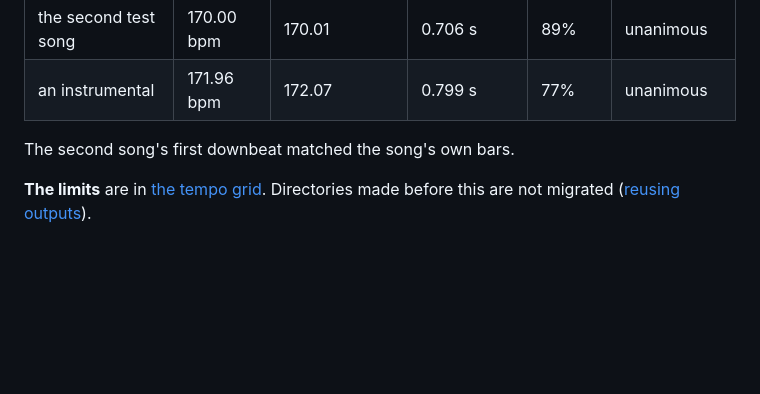
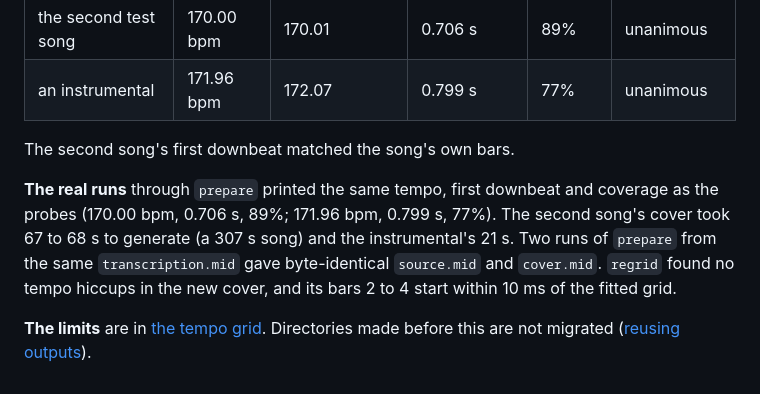
Before and after one commit to zeikar/pianoize, a Markdown page: docs/decisions.md, the part around the change. GitHub-like rendering; blank space fills up the shorter version.

Commit message:
docs(decisions): record the steady grid's two real runs

```diff
--- a/docs/decisions.md
+++ b/docs/decisions.md
@@ -360,4 +360,6 @@ A second scratch script printed the drums per bar.
 
 The second song's first downbeat matched the song's own bars.
 
+**The real runs** through `prepare` printed the same tempo, first downbeat and coverage as the probes (170.00 bpm, 0.706 s, 89%; 171.96 bpm, 0.799 s, 77%). The second song's cover took 67 to 68 s to generate (a 307 s song) and the instrumental's 21 s. Two runs of `prepare` from the same `transcription.mid` gave byte-identical `source.mid` and `cover.mid`. `regrid` found no tempo hiccups in the new cover, and its bars 2 to 4 start within 10 ms of the fitted grid.
+
 **The limits** are in [the tempo grid](preparing.md#the-tempo-grid). Directories made before this are not migrated ([reusing outputs](preparing.md#reusing-outputs)).
```
